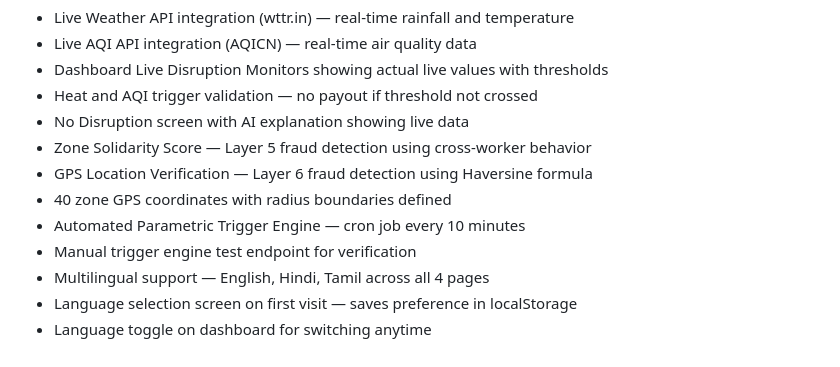
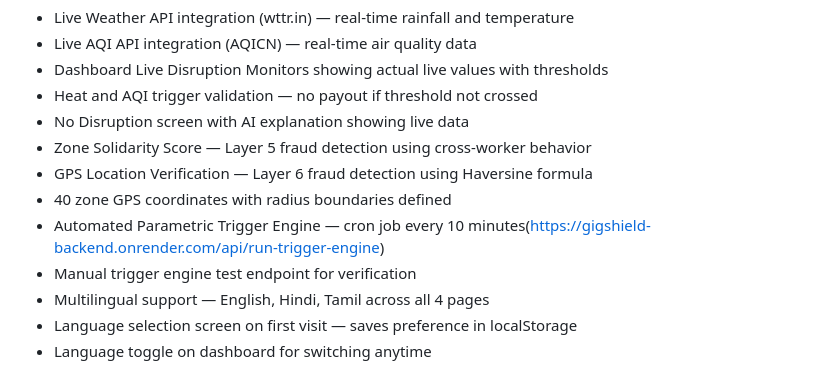
Before and after one commit to Bhargav470/gigshield, a Markdown page: README.md, the part around the change. Rendered like a GitHub page.

Commit message:
added a link in readme file

```diff
--- a/README.md
+++ b/README.md
@@ -251,7 +251,7 @@ Push Notifications: Web Push API + VAPID
 - Zone Solidarity Score — Layer 5 fraud detection using cross-worker behavior
 - GPS Location Verification — Layer 6 fraud detection using Haversine formula
 - 40 zone GPS coordinates with radius boundaries defined
-- Automated Parametric Trigger Engine — cron job every 10 minutes
+- Automated Parametric Trigger Engine — cron job every 10 minutes(https://gigshield-backend.onrender.com/api/run-trigger-engine)
 - Manual trigger engine test endpoint for verification
 - Multilingual support — English, Hindi, Tamil across all 4 pages
 - Language selection screen on first visit — saves preference in localStorage
```
